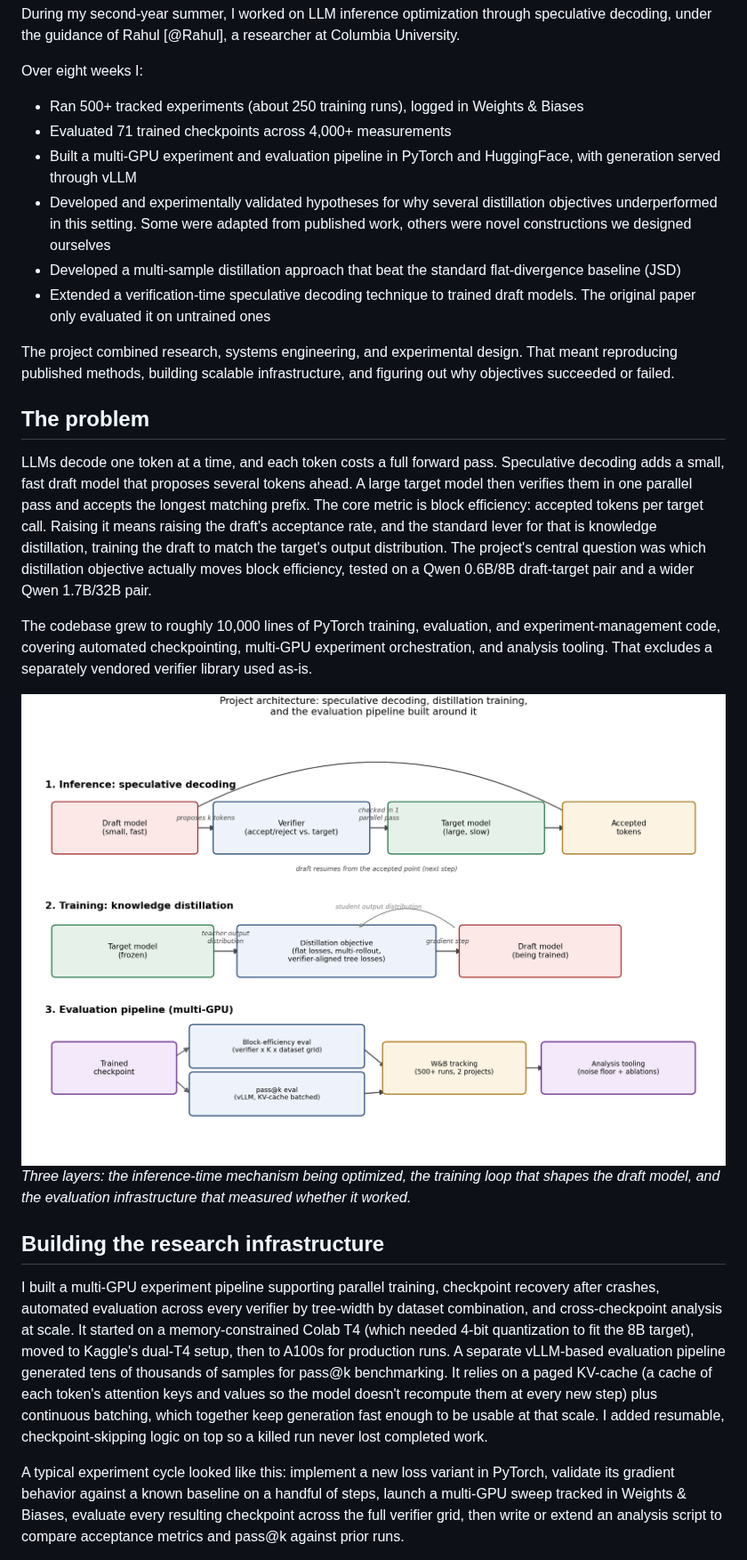
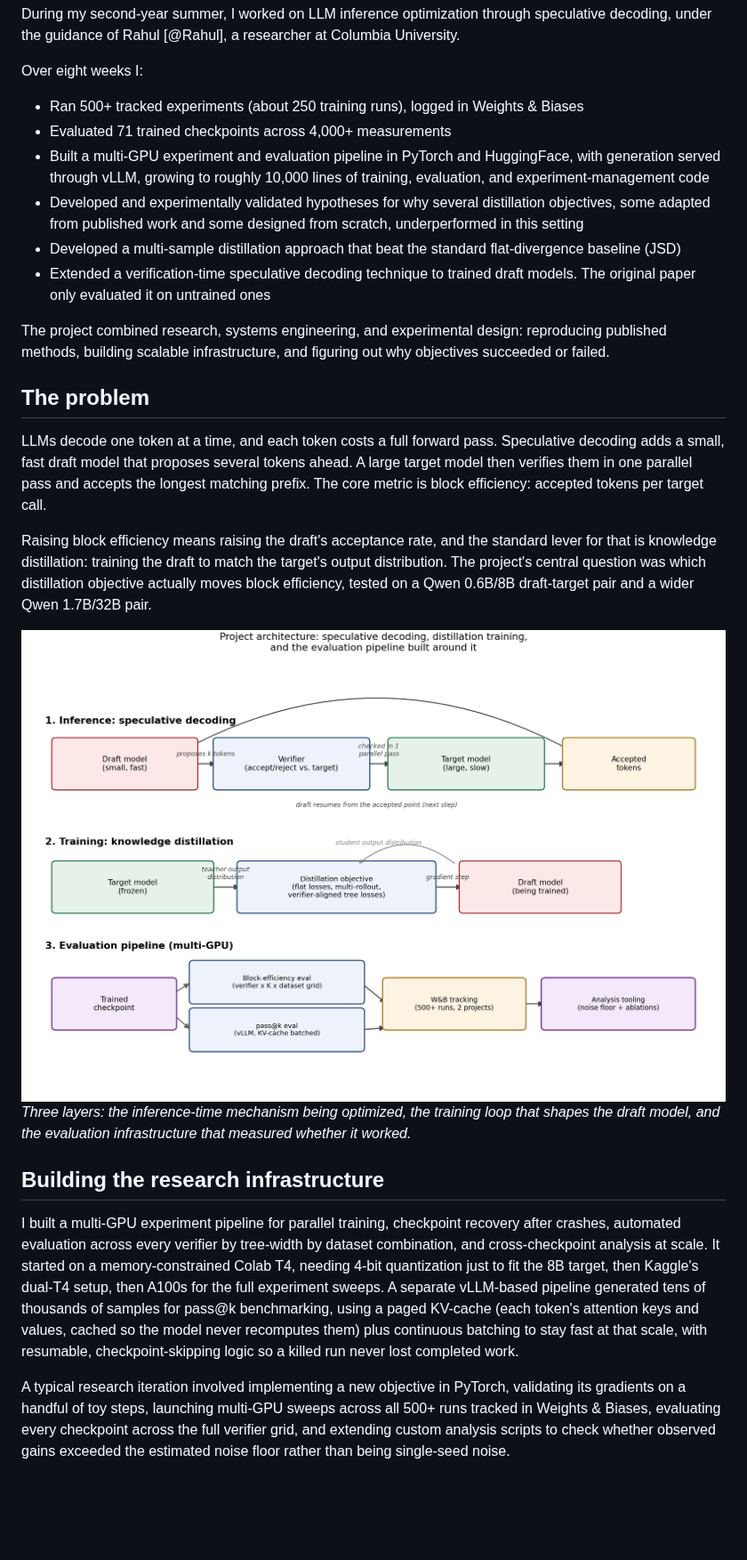
Before and after one commit to Rmuk655/Distill-Spec-Research, a Markdown page: notes/medium_article_draft.md, the part around one of its changes. Shown at 89% size. Drawn GitHub-style; blank space fills up the shorter version.

```diff
--- a/notes/medium_article_draft.md
+++ b/notes/medium_article_draft.md
@@ -6,16 +6,16 @@ Over eight weeks I:
 
 - Ran 500+ tracked experiments (about 250 training runs), logged in Weights & Biases
 - Evaluated 71 trained checkpoints across 4,000+ measurements
-- Built a multi-GPU experiment and evaluation pipeline in PyTorch and HuggingFace, with generation served through vLLM
-- Developed and experimentally validated hypotheses for why several distillation objectives underperformed in this setting. Some were adapted from published work, others were novel constructions we designed ourselves
+- Built a multi-GPU experiment and evaluation pipeline in PyTorch and HuggingFace, with generation served through vLLM, growing to roughly 10,000 lines of training, evaluation, and experiment-management code
+- Developed and experimentally validated hypotheses for why several distillation objectives, some adapted from published work and some designed from scratch, underperformed in this setting
 - Developed a multi-sample distillation approach that beat the standard flat-divergence baseline (JSD)
 - Extended a verification-time speculative decoding technique to trained draft models. The original paper only evaluated it on untrained ones
 
-The project combined research, systems engineering, and experimental design. That meant reproducing published methods, building scalable infrastructure, and figuring out why objectives succeeded or failed.
+The project combined research, systems engineering, and experimental design: reproducing published methods, building scalable infrastructure, and figuring out why objectives succeeded or failed.
 
 ## The problem
 
-LLMs decode one token at a time, and each token costs a full forward pass. Speculative decoding adds a small, fast draft model that proposes several tokens ahead. A large target model then verifies them in one parallel pass and accepts the longest matching prefix. The core metric is block efficiency: accepted tokens per target call. Raising it means raising the draft's acceptance rate, and the standard lever for that is knowledge distillation, training the draft to match the target's output distribution. The project's central question was which distillation objective actually moves block efficiency, tested on a Qwen 0.6B/8B draft-target pair and a wider Qwen 1.7B/32B pair.
+LLMs decode one token at a time, and each token costs a full forward pass. Speculative decoding adds a small, fast draft model that proposes several tokens ahead. A large target model then verifies them in one parallel pass and accepts the longest matching prefix. The core metric is block efficiency: accepted tokens per target call.
 
-The codebase grew to roughly 10,000 lines of PyTorch training, evaluation, and experiment-management code, covering automated checkpointing, multi-GPU experiment orchestration, and analysis tooling. That excludes a separately vendored verifier library used as-is.
+Raising block efficiency means raising the draft's acceptance rate, and the standard lever for that is knowledge distillation: training the draft to match the target's output distribution. The project's central question was which distillation objective actually moves block efficiency, tested on a Qwen 0.6B/8B draft-target pair and a wider Qwen 1.7B/32B pair.
 
@@ -24,7 +24,7 @@ The codebase grew to roughly 10,000 lines of PyTorch training, evaluation, and e
 
 ## Building the research infrastructure
 
-I built a multi-GPU experiment pipeline supporting parallel training, checkpoint recovery after crashes, automated evaluation across every verifier by tree-width by dataset combination, and cross-checkpoint analysis at scale. It started on a memory-constrained Colab T4 (which needed 4-bit quantization to fit the 8B target), moved to Kaggle's dual-T4 setup, then to A100s for production runs. A separate vLLM-based evaluation pipeline generated tens of thousands of samples for pass@k benchmarking. It relies on a paged KV-cache (a cache of each token's attention keys and values so the model doesn't recompute them at every new step) plus continuous batching, which together keep generation fast enough to be usable at that scale. I added resumable, checkpoint-skipping logic on top so a killed run never lost completed work.
+I built a multi-GPU experiment pipeline for parallel training, checkpoint recovery after crashes, automated evaluation across every verifier by tree-width by dataset combination, and cross-checkpoint analysis at scale. It started on a memory-constrained Colab T4, needing 4-bit quantization just to fit the 8B target, then Kaggle's dual-T4 setup, then A100s for the full experiment sweeps. A separate vLLM-based pipeline generated tens of thousands of samples for pass@k benchmarking, using a paged KV-cache (each token's attention keys and values, cached so the model never recomputes them) plus continuous batching to stay fast at that scale, with resumable, checkpoint-skipping logic so a killed run never lost completed work.
 
-A typical experiment cycle looked like this: implement a new loss variant in PyTorch, validate its gradient behavior against a known baseline on a handful of steps, launch a multi-GPU sweep tracked in Weights & Biases, evaluate every resulting checkpoint across the full verifier grid, then write or extend an analysis script to compare acceptance metrics and pass@k against prior runs.
+A typical research iteration involved implementing a new objective in PyTorch, validating its gradients on a handful of toy steps, launching multi-GPU sweeps across all 500+ runs tracked in Weights & Biases, evaluating every checkpoint across the full verifier grid, and extending custom analysis scripts to check whether observed gains exceeded the estimated noise floor rather than being single-seed noise.
 
```
Also changed, not shown: other parts of notes/medium_article_draft.md (+14 -16 lines), notes/medium_chart_passk_anon.png.
